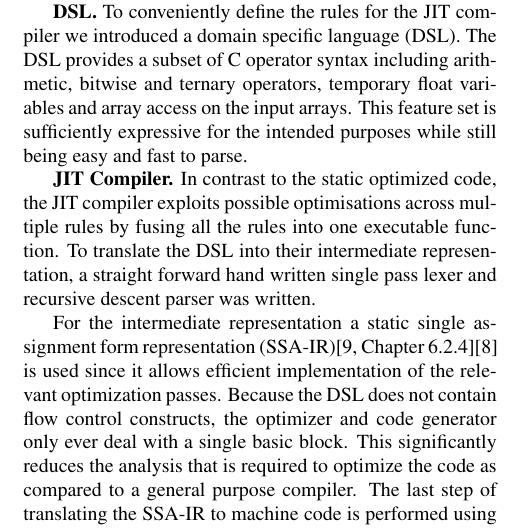
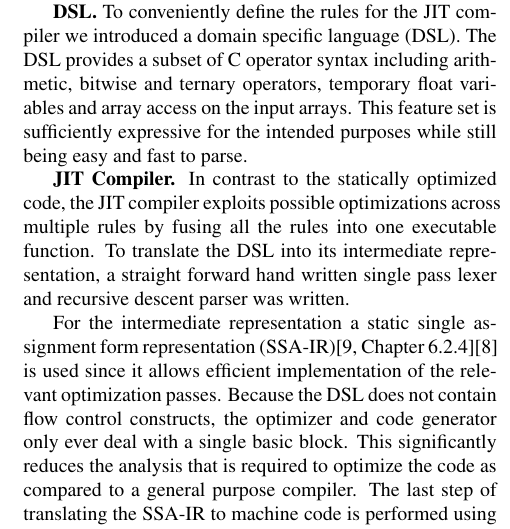
Before and after one commit to HWFNC-Particles-Project/particlesys, a LaTeX paper (documents/report.tex, which reads documents/2_Background.tex): part of one column of page 2 of 6, cut so that both start at the same text. Compiled offline with pdfLaTeX.

Commit message:
typos and merge-mess fixed

```diff
--- a/documents/2_Background.tex
+++ b/documents/2_Background.tex
@@ -47,8 +47,8 @@ The simulation can then proceed immediately afterwards.
 To conveniently define the rules for the JIT compiler we introduced a domain specific language (DSL). The DSL provides a subset of C operator syntax including arithmetic, bitwise and ternary operators, temporary float variables and array access on the input arrays. This feature set is sufficiently expressive for the intended purposes while still being easy and fast to parse.
 
 \mypar{JIT Compiler}
-In contrast to the static optimized code, the JIT compiler exploits possible optimisations across multiple rules by fusing all the rules into one executable function. %The goal of our JIT compiler is to fuse multiple rules into one executable function, therefore exploiting possible optimizations across multiple rules which static optimized code cannot do in ahead of time compilations.
-To translate the DSL into their intermediate representation, a straight forward hand written single pass lexer and recursive descent parser was written. %Due to the limited scope of the DSL a straight forward hand written single pass lexer and recursive descent parser is sufficient to translate the rules into their intermediate representation.
+In contrast to the statically optimized code, the JIT compiler exploits possible optimizations across multiple rules by fusing all the rules into one executable function. %The goal of our JIT compiler is to fuse multiple rules into one executable function, therefore exploiting possible optimizations across multiple rules which static optimized code cannot do in ahead of time compilations.
+To translate the DSL into its intermediate representation, a straight forward hand written single pass lexer and recursive descent parser was written. %Due to the limited scope of the DSL a straight forward hand written single pass lexer and recursive descent parser is sufficient to translate the rules into their intermediate representation.
 
 For the intermediate representation a static single assignment form representation (SSA-IR)\cite[Chapter~6.2.4]{dragon}\cite{LuaJITir} is used since it allows efficient implementation of the relevant optimization passes. Because the DSL does not contain flow control constructs, the optimizer and code generator only ever deal with a single basic block. This significantly reduces the analysis that is required to optimize the code as compared to a general purpose compiler. The last step of translating the SSA-IR to machine code is performed using a x86-64 instruction encoder (PLASM). The code generator assigns registers and stack spilling locations on the fly and emits VEX encoded instructions only. The VEX encoding allows the use of non destructive instructions which are very close to their SSA-IR counterparts. To make the code actually executable it is wrapped in a function template and written to memory, which is then switched to executable state by means of a system call.
 
```
